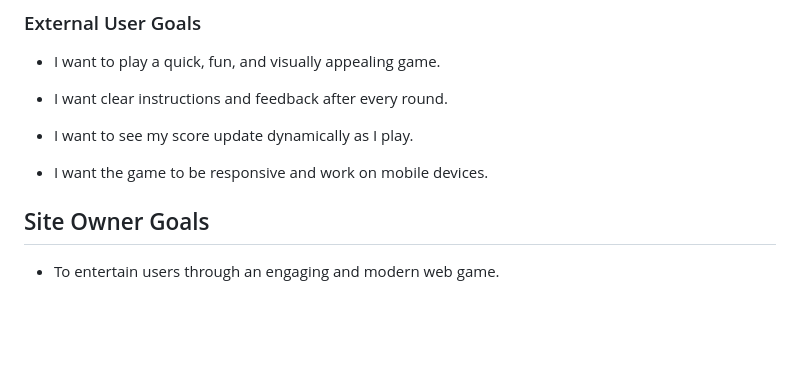
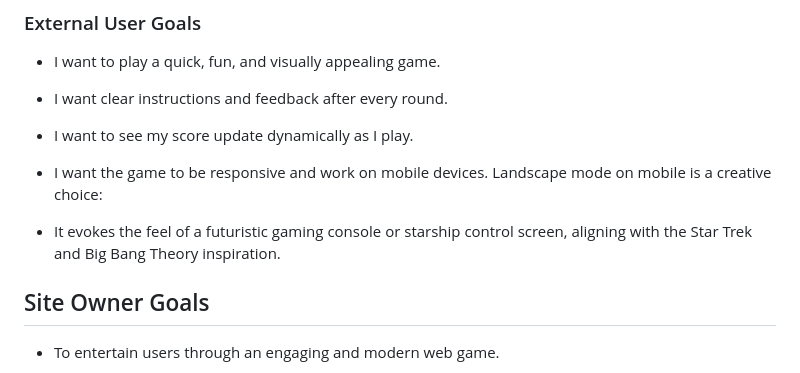
Before and after one commit to brianjdowling101/Rock--Paper--Scissors--Lizard--Spock-, a Markdown page: README.md, the part around the change. Rendered like a GitHub page; blank space fills up the shorter version.

Commit message:
Update Read.md file. Add text to user goals/ External User Gaols section.

```diff
--- a/README.md
+++ b/README.md
@@ -23,7 +23,9 @@ Built in Visual Studio using HTML, CSS, and JavaScript, this project brings a ch
 
 - I want to see my score update dynamically as I play.
 
-- I want the game to be responsive and work on mobile devices.
+- I want the game to be responsive and work on mobile devices. Landscape mode on mobile is a creative choice:
+
+- It evokes the feel of a futuristic gaming console or starship control screen, aligning with the Star Trek and Big Bang Theory inspiration.
 
 ## Site Owner Goals
 
```
